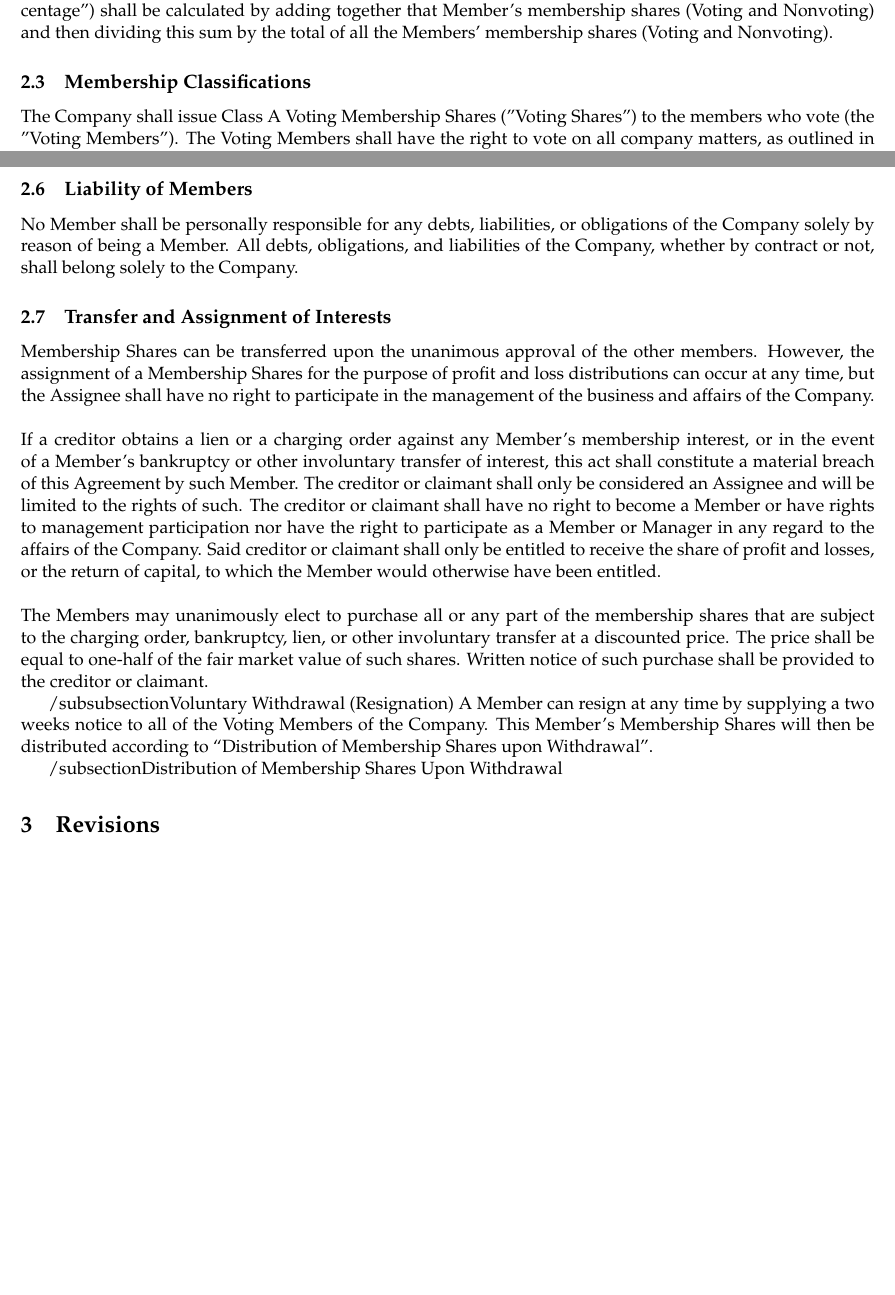
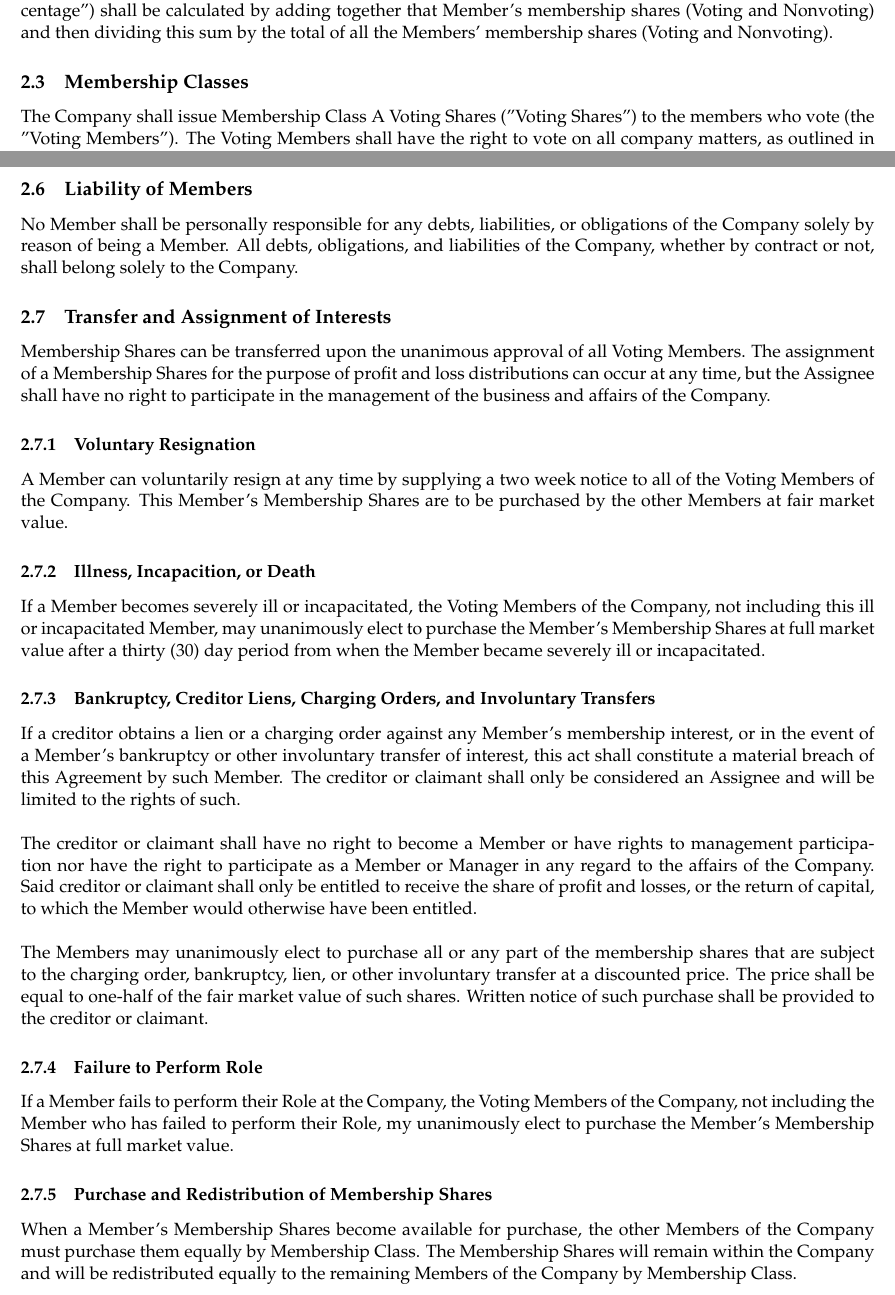
Before and after one commit to seedom-io/seedom-governance, a LaTeX document (seedom-operating-agreement.tex): two parts of pages 4 and 5 of 5 before the commit and two parts of pages 4 and 5 of 6 after it, joined at a grey line, cut so that both start at the same text. Compiled offline with pdfLaTeX.

Commit message:
progress into the membership interests section

```diff
--- a/seedom-operating-agreement.tex
+++ b/seedom-operating-agreement.tex
@@ -91,9 +91,10 @@ Team Palm Tree LLC is manager-managed.
 \subsection{Percentage of Ownership}
 A member's ownership of the Company is the total of his Voting Shares and Nonvoting Shares, together with all the rights that arise from the ownership of such shares. The Percentage of Ownership ("Ownership Percentage") shall be calculated by adding together that Member's membership shares (Voting and Nonvoting) and then dividing this sum by the total of all the Members' membership shares (Voting and Nonvoting).
 
-\subsection{Membership Classifications}
-The Company shall issue Class A Voting Membership Shares ("Voting Shares") to the members who vote (the "Voting Members"). The Voting Members shall have the right to vote on all company matters, as outlined in this Agreement.\\\\
-The Company may issue Class B Nonvoting Membership Shares ("Nonvoting Shares"). Nonvoting Shares hold no voting rights whatsoever, and members who only own Nonvoting Shares will have no right to vote on any matters. Members may hold both Voting Shares and Nonvoting Shares.
+\subsection{Membership Classes}
+\label{sec:membershipClasses}
+The Company shall issue Membership Class A Voting Shares ("Voting Shares") to the members who vote (the "Voting Members"). The Voting Members shall have the right to vote on all company matters, as outlined in this Agreement.\\\\
+The Company may issue Membership Class B Nonvoting Shares ("Nonvoting Shares"). Nonvoting Shares hold no voting rights whatsoever, and members who only own Nonvoting Shares will have no right to vote on any matters. Members may hold both Voting Shares and Nonvoting Shares.
 
 \subsection{Management by Managers}
 The Voting Members shall manage the Company. In their capacity as Managers, they shall have the right to make decisions and vote upon all matters as specified in this Agreement, in proportion to their respective Ownership Percentage of the Company. Voting Members need not identify whether or not they are acting as a Member or a Manager when they take action.\\\\
@@ -107,14 +108,25 @@ Upon the admission of a new Member to the Company, the capital accounts of all M
 No Member shall be personally responsible for any debts, liabilities, or obligations of the Company solely by reason of being a Member. All debts, obligations, and liabilities of the Company, whether by contract or not, shall belong solely to the Company.
 
 \subsection{Transfer and Assignment of Interests}
-Membership Shares can be transferred upon the unanimous approval of the other members. However, the assignment of a Membership Shares for the purpose of profit and loss distributions can occur at any time, but the Assignee shall have no right to participate in the management of the business and affairs of the Company.\\\\
-If a creditor obtains a lien or a charging order against any Member's membership interest, or in the event of a Member's bankruptcy or other involuntary transfer of interest, this act shall constitute a material breach of this Agreement by such Member. The creditor or claimant shall only be considered an Assignee and will be limited to the rights of such. The creditor or claimant shall have no right to become a Member or have rights to management participation nor have the right to participate as a Member or Manager in any regard to the affairs of the Company. Said creditor or claimant shall only be entitled to receive the share of profit and losses, or the return of capital, to which the Member would otherwise have been entitled.\\\\
+Membership Shares can be transferred upon the unanimous approval of all Voting Members. The assignment of a Membership Shares for the purpose of profit and loss distributions can occur at any time, but the Assignee shall have no right to participate in the management of the business and affairs of the Company.
+
+\subsubsection{Voluntary Resignation}
+A Member can voluntarily resign at any time by supplying a two week notice to all of the Voting Members of the Company. This Member’s Membership Shares are to be purchased by the other Members at fair market value.
+
+\subsubsection{Illness, Incapacition, or Death}
+If a Member becomes severely ill or incapacitated, the Voting Members of the Company, not including this ill or incapacitated Member, may unanimously elect to purchase the Member's Membership Shares at full market value after a thirty (30) day period from when the Member became severely ill or incapacitated.
+
+\subsubsection{Bankruptcy, Creditor Liens, Charging Orders, and Involuntary Transfers}
+If a creditor obtains a lien or a charging order against any Member's membership interest, or in the event of a Member's bankruptcy or other involuntary transfer of interest, this act shall constitute a material breach of this Agreement by such Member. The creditor or claimant shall only be considered an Assignee and will be limited to the rights of such.\\\\
+The creditor or claimant shall have no right to become a Member or have rights to management participation nor have the right to participate as a Member or Manager in any regard to the affairs of the Company. Said creditor or claimant shall only be entitled to receive the share of profit and losses, or the return of capital, to which the Member would otherwise have been entitled.\\\\
 The Members may unanimously elect to purchase all or any part of the membership shares that are subject to the charging order, bankruptcy, lien, or other involuntary transfer at a discounted price. The price shall be equal to one-half of the fair market value of such shares. Written notice of such purchase shall be provided to the creditor or claimant.
 
-/subsubsection{Voluntary Withdrawal (Resignation)}
-A Member can resign at any time by supplying a two weeks notice to all of the Voting Members of the Company. This Member’s Membership Shares will then be distributed according to “Distribution of Membership Shares upon Withdrawal”.
+\subsubsection{Failure to Perform Role}
+If a Member fails to perform their Role at the Company, the Voting Members of the Company, not including the Member who has failed to perform their Role, my unanimously elect to purchase the Member's Membership Shares at full market value.
 
-/subsection{Distribution of Membership Shares Upon Withdrawal}
+\subsubsection{Purchase and Redistribution of Membership Shares}
+\label{sec:purchaseAnddistributionOfMembershipSharesUponPurchase}
+When a Member's Membership Shares become available for purchase, the other Members of the Company must purchase them equally by Membership Class. The Membership Shares will remain within the Company and will be redistributed equally to the remaining Members of the Company by Membership Class.
 
 \section{Revisions}
 
```
Also changed, not shown: seedom-operating-agreement.pdf.
